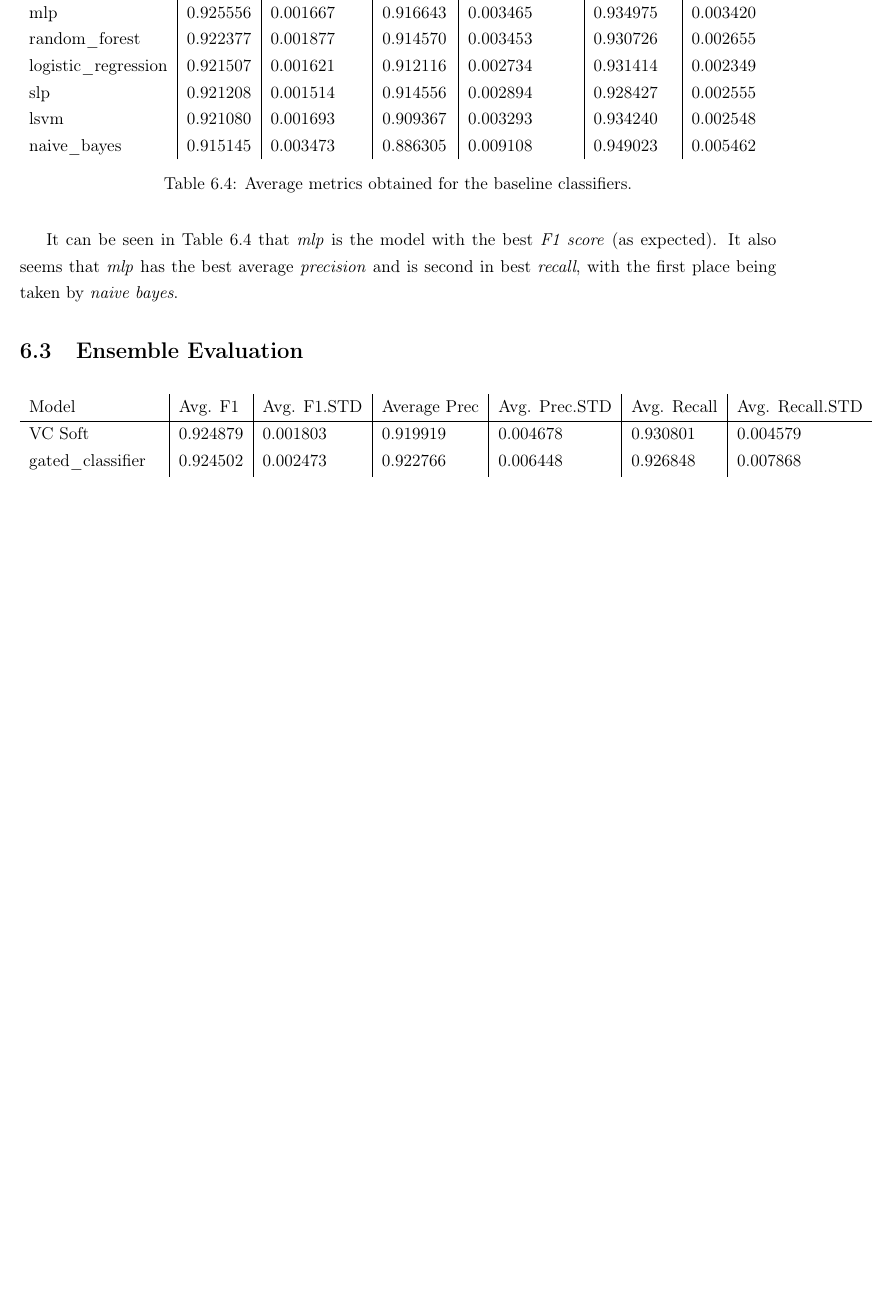
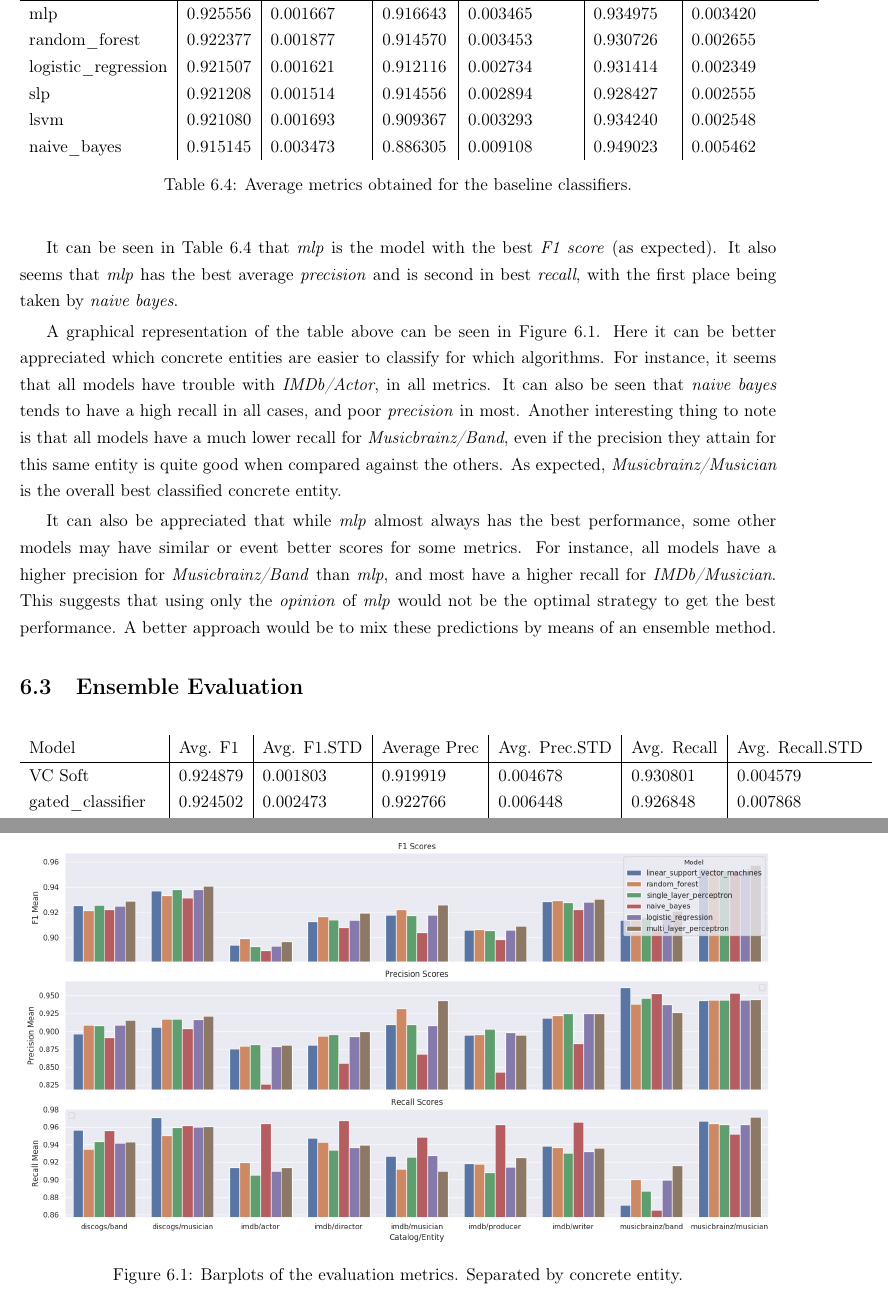
Before and after one commit to tupini07/Master-Thesis, a LaTeX thesis (main.tex): part of page 58 of 79 before the commit and two parts of pages 58 and 62 of 80 after it, the two joined at a grey line, cut so that both start at the same text, the shorter picture padded with empty space. Compiled offline with pdfLaTeX.

Commit message:
motivation for ensembles in baseline models results

```diff
--- a/main.tex
+++ b/main.tex
@@ -2499,6 +2499,16 @@ naive\_bayes                      & 0.915145   & 0.003473       & 0.886305     &
 
 It can be seen in \autoref{tab:metrics-summary-baseline} that \textit{mlp} is the model with the best \textit{F1 score} (as expected). It also seems that \textit{mlp} has the best average \textit{precision} and is second in best \textit{recall}, with the first place being taken by \textit{naive bayes}.
 
+\begin{figure}[h]
+  \centering \includegraphics[width=\textwidth]{baseline_evluation_main_metrics_barplot}
+  \caption{Barplots of the evaluation metrics. Separated by concrete entity.}
+  \label{fig:baseline-evaluation-barplots}
+\end{figure}
+
+A graphical representation of the table above can be seen in \autoref{fig:baseline-evaluation-barplots}. Here it can be better appreciated which concrete entities are easier to classify for which algorithms. For instance, it seems that all models have trouble with \textit{IMDb/Actor}, in all metrics. It can also be seen that \textit{naive bayes} tends to have a high recall in all cases, and poor \textit{precision} in most. Another interesting thing to note is that all models have a much lower recall for \textit{Musicbrainz/Band}, even if the precision they attain for this same entity is quite good when compared against the others. As expected, \textit{Musicbrainz/Musician} is the overall best classified concrete entity.
+
+It can also be appreciated that while \textit{mlp} almost always has the best performance, some other models may have similar or event better scores for some metrics. For instance, all models have a higher precision for \textit{Musicbrainz/Band} than \textit{mlp}, and most have a higher recall for \textit{IMDb/Musician}. This suggests that using only the \textit{opinion} of \textit{mlp} would not be the optimal strategy to get the best performance. A better approach would be to mix these predictions by means of an ensemble method.
+
 
 \section{Ensemble Evaluation}
 \label{sec:ensemble-evaluation}
```
Also changed, not shown: graphics/baseline_evluation_main_metrics_barplot.png (added).
